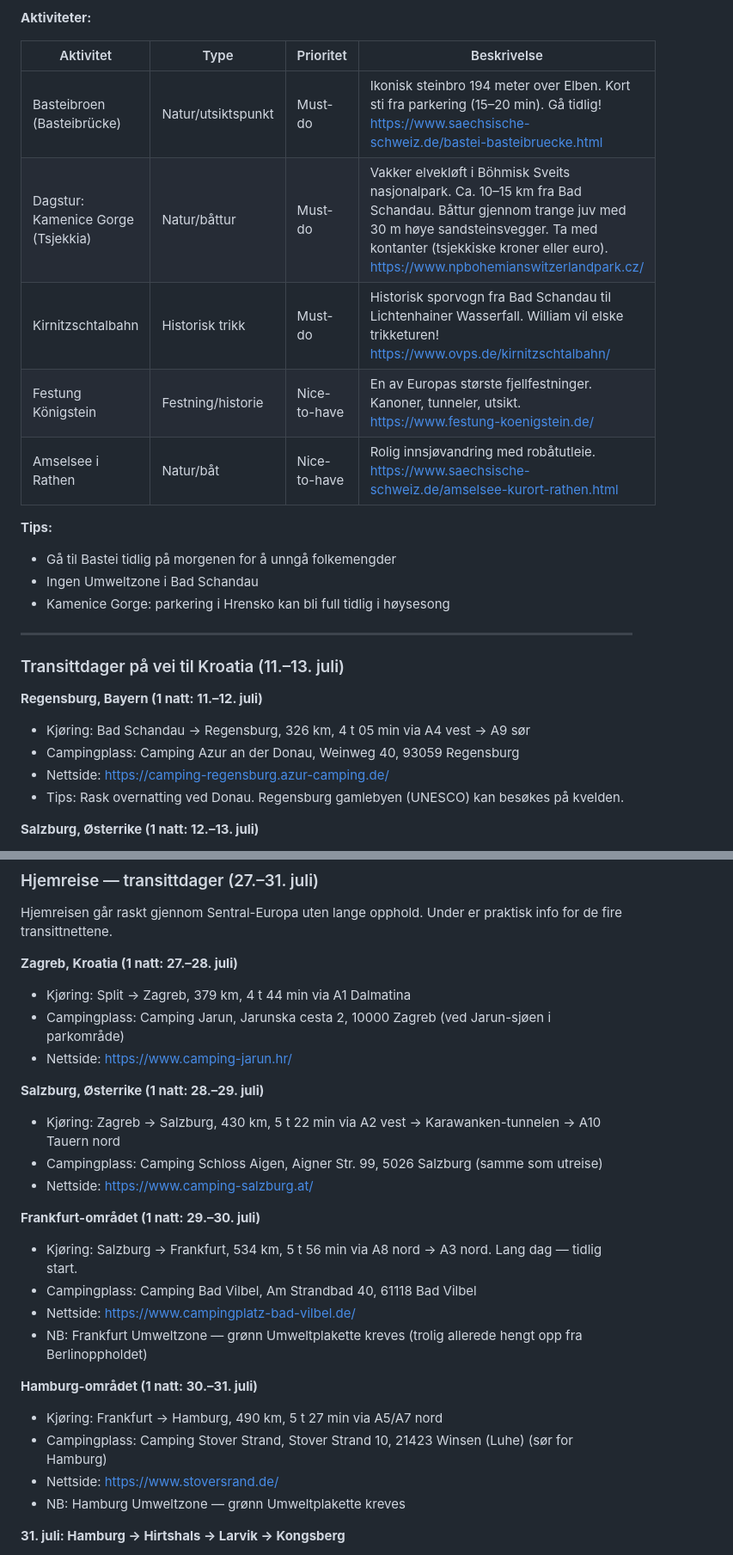
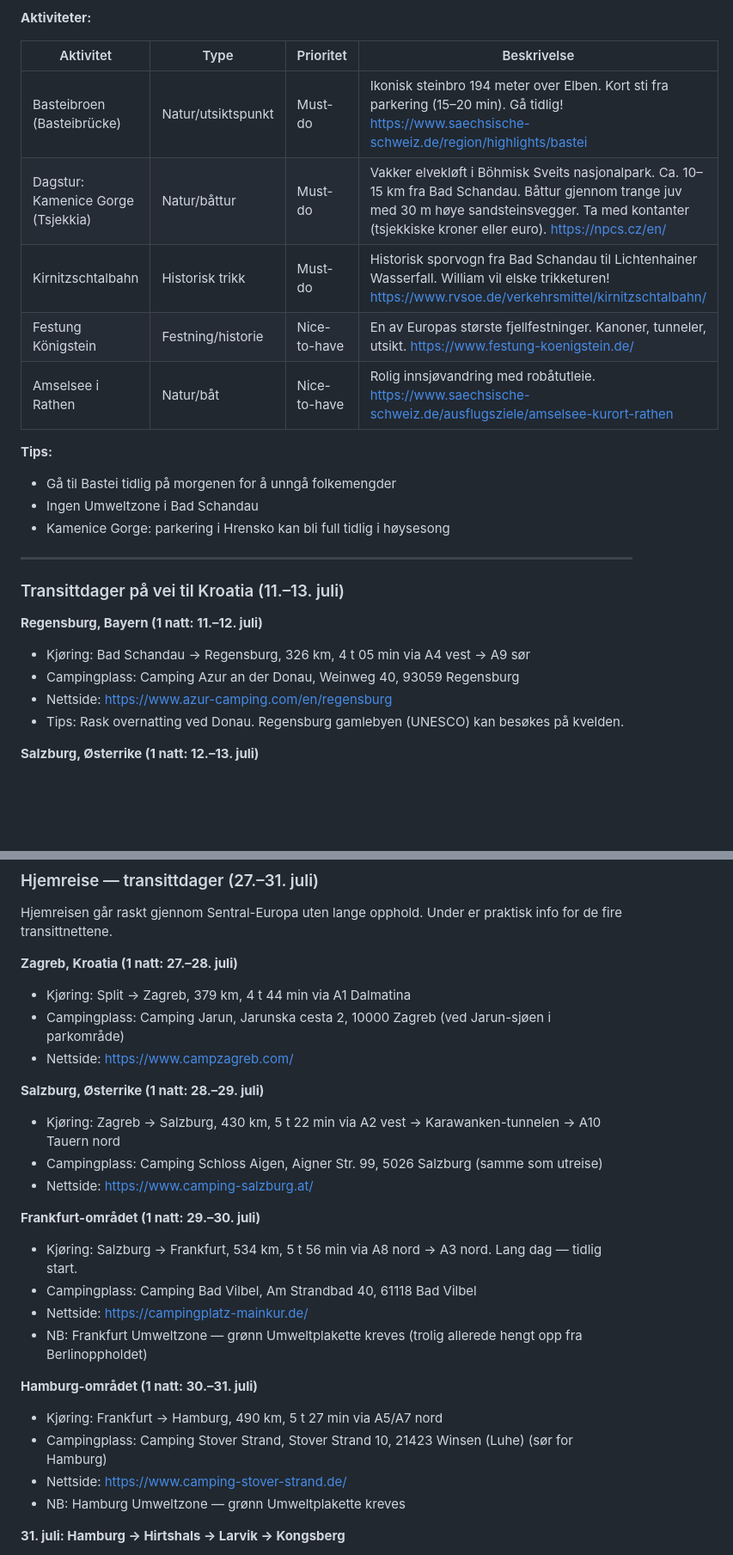
Before and after one commit to arnego/sommerferie2026, a Markdown page: docs/Ferieplanen-2026.md, 2 parts joined by grey strips. Shown at 86% size. Rendered like a GitHub page; blank space fills up the shorter version.

```diff
--- a/docs/Ferieplanen-2026.md
+++ b/docs/Ferieplanen-2026.md
@@ -158,11 +158,11 @@ Alle kjøretider er beregnet med campingvogn (ca. 80–90 km/t snitt på motorve
 
 | Aktivitet | Type | Prioritet | Beskrivelse |
 |-----------|------|-----------|-------------|
-| Basteibroen (Basteibrücke) | Natur/utsiktspunkt | Must-do | Ikonisk steinbro 194 meter over Elben. Kort sti fra parkering (15–20 min). Gå tidlig! https://www.saechsische-schweiz.de/bastei-basteibruecke.html |
-| Dagstur: Kamenice Gorge (Tsjekkia) | Natur/båttur | Must-do | Vakker elvekløft i Böhmisk Sveits nasjonalpark. Ca. 10–15 km fra Bad Schandau. Båttur gjennom trange juv med 30 m høye sandsteinsvegger. Ta med kontanter (tsjekkiske kroner eller euro). https://www.npbohemianswitzerlandpark.cz/ |
-| Kirnitzschtalbahn | Historisk trikk | Must-do | Historisk sporvogn fra Bad Schandau til Lichtenhainer Wasserfall. William vil elske trikketuren! https://www.ovps.de/kirnitzschtalbahn/ |
+| Basteibroen (Basteibrücke) | Natur/utsiktspunkt | Must-do | Ikonisk steinbro 194 meter over Elben. Kort sti fra parkering (15–20 min). Gå tidlig! https://www.saechsische-schweiz.de/region/highlights/bastei |
+| Dagstur: Kamenice Gorge (Tsjekkia) | Natur/båttur | Must-do | Vakker elvekløft i Böhmisk Sveits nasjonalpark. Ca. 10–15 km fra Bad Schandau. Båttur gjennom trange juv med 30 m høye sandsteinsvegger. Ta med kontanter (tsjekkiske kroner eller euro). https://npcs.cz/en/ |
+| Kirnitzschtalbahn | Historisk trikk | Must-do | Historisk sporvogn fra Bad Schandau til Lichtenhainer Wasserfall. William vil elske trikketuren! https://www.rvsoe.de/verkehrsmittel/kirnitzschtalbahn/ |
 | Festung Königstein | Festning/historie | Nice-to-have | En av Europas største fjellfestninger. Kanoner, tunneler, utsikt. https://www.festung-koenigstein.de/ |
-| Amselsee i Rathen | Natur/båt | Nice-to-have | Rolig innsjøvandring med robåtutleie. https://www.saechsische-schweiz.de/amselsee-kurort-rathen.html |
+| Amselsee i Rathen | Natur/båt | Nice-to-have | Rolig innsjøvandring med robåtutleie. https://www.saechsische-schweiz.de/ausflugsziele/amselsee-kurort-rathen |
 
 **Tips:**
 - Gå til Bastei tidlig på morgenen for å unngå folkemengder
@@ -176,7 +176,7 @@ Alle kjøretider er beregnet med campingvogn (ca. 80–90 km/t snitt på motorve
 **Regensburg, Bayern (1 natt: 11.–12. juli)**
 - Kjøring: Bad Schandau → Regensburg, 326 km, 4 t 05 min via A4 vest → A9 sør
 - Campingplass: Camping Azur an der Donau, Weinweg 40, 93059 Regensburg
-- Nettside: https://camping-regensburg.azur-camping.de/
+- Nettside: https://www.azur-camping.com/en/regensburg
 - Tips: Rask overnatting ved Donau. Regensburg gamlebyen (UNESCO) kan besøkes på kvelden.
 
 **Salzburg, Østerrike (1 natt: 12.–13. juli)**
@@ -313,7 +313,7 @@ Hjemreisen går raskt gjennom Sentral-Europa uten lange opphold. Under er prakti
 **Zagreb, Kroatia (1 natt: 27.–28. juli)**
 - Kjøring: Split → Zagreb, 379 km, 4 t 44 min via A1 Dalmatina
 - Campingplass: Camping Jarun, Jarunska cesta 2, 10000 Zagreb (ved Jarun-sjøen i parkområde)
-- Nettside: https://www.camping-jarun.hr/
+- Nettside: https://www.campzagreb.com/
 
 **Salzburg, Østerrike (1 natt: 28.–29. juli)**
 - Kjøring: Zagreb → Salzburg, 430 km, 5 t 22 min via A2 vest → Karawanken-tunnelen → A10 Tauern nord
@@ -323,13 +323,13 @@ Hjemreisen går raskt gjennom Sentral-Europa uten lange opphold. Under er prakti
 **Frankfurt-området (1 natt: 29.–30. juli)**
 - Kjøring: Salzburg → Frankfurt, 534 km, 5 t 56 min via A8 nord → A3 nord. Lang dag — tidlig start.
 - Campingplass: Camping Bad Vilbel, Am Strandbad 40, 61118 Bad Vilbel
-- Nettside: https://www.campingplatz-bad-vilbel.de/
+- Nettside: https://campingplatz-mainkur.de/
 - NB: Frankfurt Umweltzone — grønn Umweltplakette kreves (trolig allerede hengt opp fra Berlinoppholdet)
 
 **Hamburg-området (1 natt: 30.–31. juli)**
 - Kjøring: Frankfurt → Hamburg, 490 km, 5 t 27 min via A5/A7 nord
 - Campingplass: Camping Stover Strand, Stover Strand 10, 21423 Winsen (Luhe) (sør for Hamburg)
-- Nettside: https://www.stoversrand.de/
+- Nettside: https://www.camping-stover-strand.de/
 - NB: Hamburg Umweltzone — grønn Umweltplakette kreves
 
 **31. juli: Hamburg → Hirtshals → Larvik → Kongsberg**
```
Also changed, not shown: other parts of docs/Ferieplanen-2026.md (+13 -13 lines).
